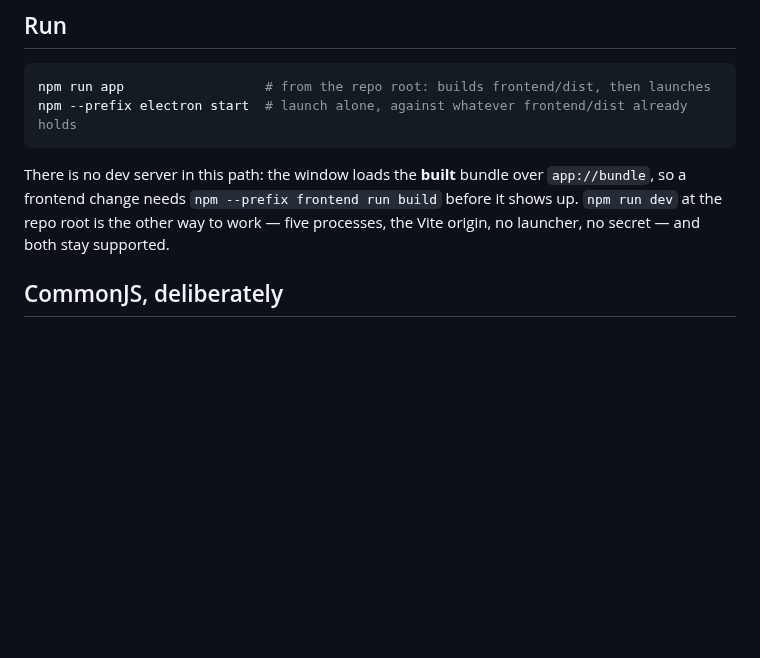
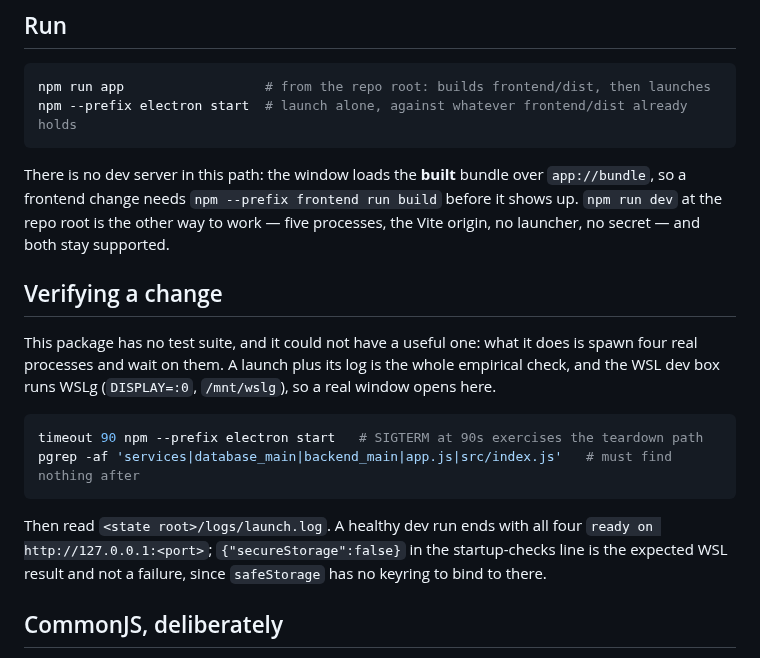
Before and after one commit to ShalomPrinz/fast-study, a Markdown page: electron/CLAUDE.md, the part around the change. GitHub-like rendering; blank space fills up the shorter version.

Commit message:
electron: document the launch-and-log check that stands in for a test suite

````diff
--- a/electron/CLAUDE.md
+++ b/electron/CLAUDE.md
@@ -32,6 +32,21 @@ There is no dev server in this path: the window loads the **built** bundle over
 frontend change needs `npm --prefix frontend run build` before it shows up. `npm run dev` at the repo
 root is the other way to work — five processes, the Vite origin, no launcher, no secret — and both
 stay supported.
+
+## Verifying a change
+
+This package has no test suite, and it could not have a useful one: what it does is spawn four real
+processes and wait on them. A launch plus its log is the whole empirical check, and the WSL dev box
+runs WSLg (`DISPLAY=:0`, `/mnt/wslg`), so a real window opens here.
+
+```bash
+timeout 90 npm --prefix electron start   # SIGTERM at 90s exercises the teardown path
+pgrep -af 'services|database_main|backend_main|app.js|src/index.js'   # must find nothing after
+```
+
+Then read `<state root>/logs/launch.log`. A healthy dev run ends with all four `ready on
+http://127.0.0.1:<port>`; `{"secureStorage":false}` in the startup-checks line is the expected WSL
+result and not a failure, since `safeStorage` has no keyring to bind to there.
 
 ## CommonJS, deliberately
 
````
